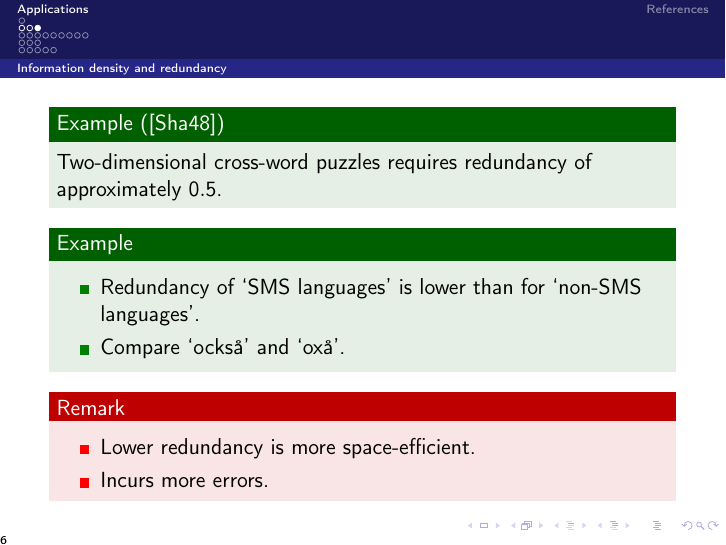
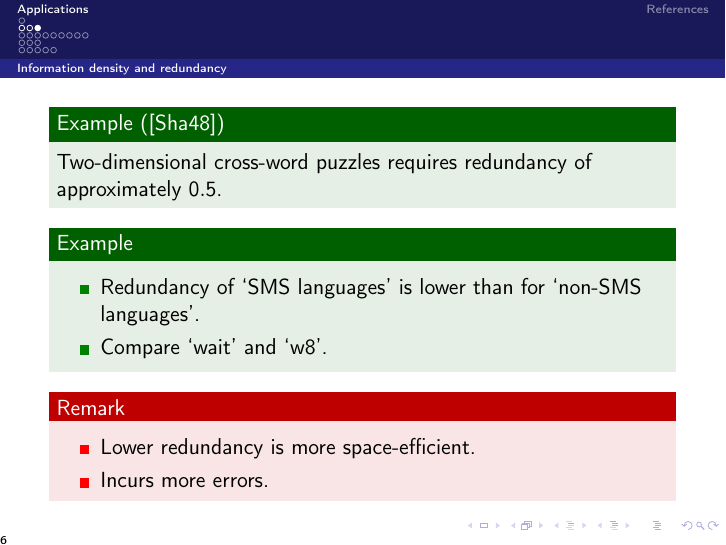
Before and after one commit to OpenSecEd/infotheory, LaTeX slides (applications/applications.tex, which reads applications/contents.tex): page 6 of 30. Compiled offline with pdfLaTeX; a LaTeX package or settings file that is missing is left out.

Commit message:
Changes Swedish example to English

```diff
--- a/applications/contents.tex
+++ b/applications/contents.tex
@@ -57,7 +57,7 @@
       \item Redundancy of \enquote{SMS languages} is lower than for
         \enquote{non-SMS languages}.
 
-      \item Compare \enquote{också} and \enquote{oxå}.
+      \item Compare \enquote{wait} and \enquote{w8}.
 
     \end{itemize}
   \end{example}
```
